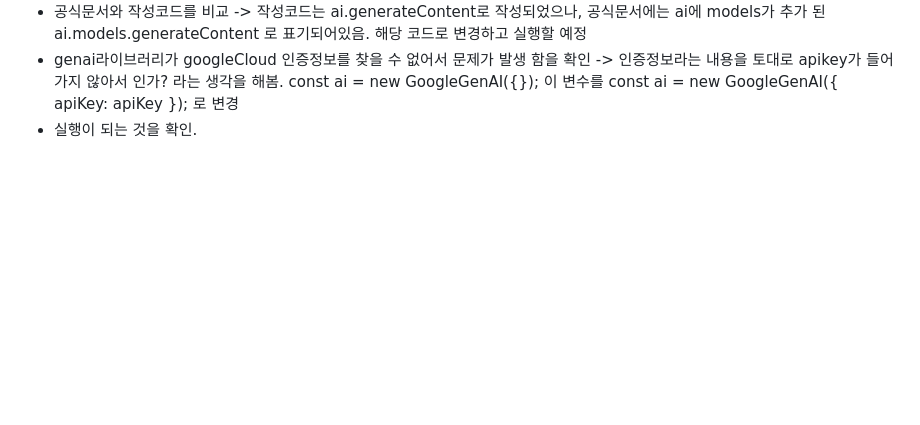
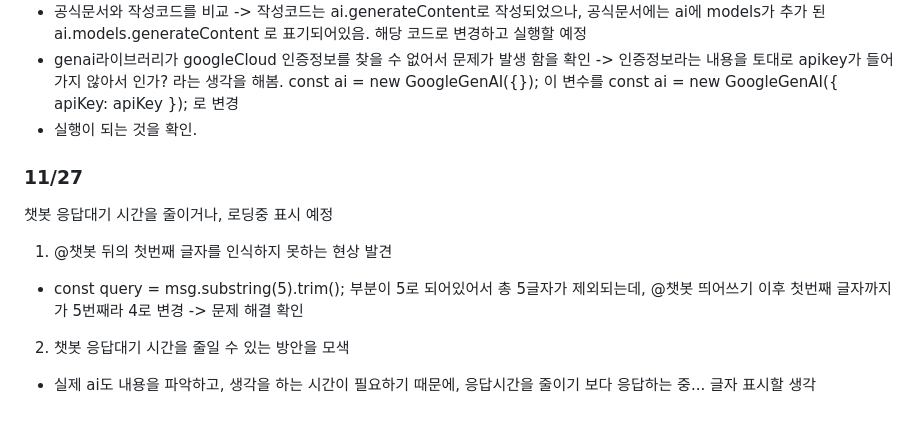
Before and after one commit to JeonSunil/soketio_prac, a Markdown page: README.md, the part around the change. GitHub-like rendering; blank space fills up the shorter version.

Commit message:
11/27일자 리드미 작성

```diff
--- a/README.md
+++ b/README.md
@@ -58,3 +58,11 @@ socket.io를 활용한 채팅앱 만들기 연습
     -> 인증정보라는 내용을 토대로 apikey가 들어가지 않아서 인가? 라는 생각을 해봄.
     const ai = new GoogleGenAI({}); 이 변수를 const ai = new GoogleGenAI({ apiKey: apiKey }); 로 변경
   - 실행이 되는 것을 확인.
+
+  ### 11/27
+  챗봇 응답대기 시간을 줄이거나, 로딩중 표시 예정
+
+1. @챗봇 뒤의 첫번째 글자를 인식하지 못하는 현상 발견
+  - const query = msg.substring(5).trim(); 부분이 5로 되어있어서 총 5글자가 제외되는데, @챗봇 띄어쓰기 이후 첫번째 글자까지가 5번째라 4로 변경 -> 문제 해결 확인
+2. 챗봇 응답대기 시간을 줄일 수 있는 방안을 모색
+  - 실제 ai도 내용을 파악하고, 생각을 하는 시간이 필요하기 때문에, 응답시간을 줄이기 보다 응답하는 중... 글자 표시할 생각
```
